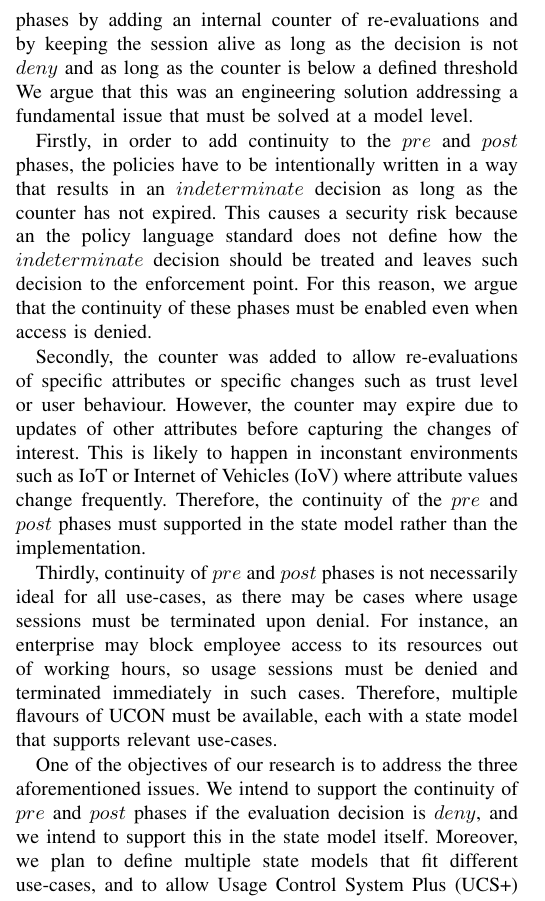
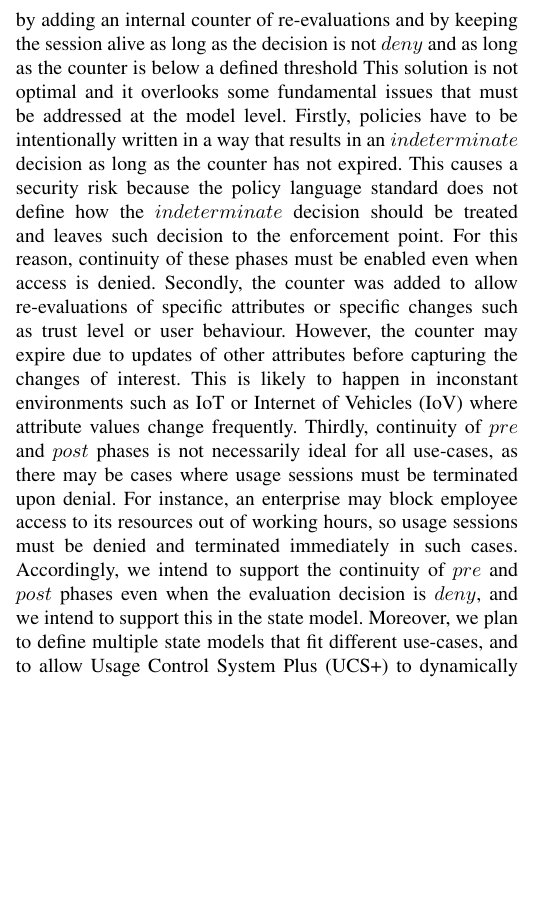
Before and after one commit to HaririAli/PhDProgressReport, a LaTeX paper (main.tex, which reads objectives.tex): part of one column of page 4 of 5, cut so that both start at the same text, the shorter picture padded with empty space. Compiled offline with pdfLaTeX; a missing font is replaced by an installed copy or a similar font; a LaTeX package or settings file that is missing is left out.

Commit message:
completed foundational objectives

```diff
--- a/objectives.tex
+++ b/objectives.tex
@@ -6,23 +6,19 @@ We categorise our objectives as foundational and architectural, where foundation
 \subsection{Foundational}\label{sec:foundational}
 \subsubsection{Continuity of \(pre\) and \(post\) Phases}
 As described in Section \ref{sec:state_model}, our team added continuity to the \(pre\) and \(post\) phases by adding an internal counter of re-evaluations and by keeping the session alive as long as the decision is not \(deny\) and as long as the counter is below a defined threshold
-We argue that this was an engineering solution addressing a fundamental issue that must be solved at a model level.
-
-Firstly, in order to add continuity to the \(pre\) and \(post\) phases, the policies have to be intentionally written in a way that results in an \(indeterminate\) decision as long as the counter has not expired.
-This causes a security risk because an the policy language standard does not define how the \(indeterminate\) decision should be treated and leaves such decision to the enforcement point.
-For this reason, we argue that the continuity of these phases must be enabled even when access is denied.
-
+This solution is not optimal and it overlooks some fundamental issues that must be addressed at the model level.
+Firstly, policies have to be intentionally written in a way that results in an \(indeterminate\) decision as long as the counter has not expired.
+This causes a security risk because the policy language standard does not define how the \(indeterminate\) decision should be treated and leaves such decision to the enforcement point.
+For this reason, continuity of these phases must be enabled even when access is denied.
 Secondly, the counter was added to allow re-evaluations of specific attributes or specific changes such as trust level or user behaviour.
 However, the counter may expire due to updates of other attributes before capturing the changes of interest.
 This is likely to happen in inconstant environments such as \gls{iot} or \gls{iov} where attribute values change frequently.
-Therefore, the continuity of the \(pre\) and \(post\) phases must supported in the state model rather than the implementation.
-
+%Therefore, the continuity of the \(pre\) and \(post\) phases must be supported in the state model rather than the implementation.
 Thirdly, continuity of \(pre\) and \(post\) phases is not necessarily ideal for all use-cases, as there may be cases where usage sessions must be terminated upon denial.
 For instance, an enterprise may block employee access to its resources out of working hours, so usage sessions must be denied and terminated immediately in such cases.
-Therefore, multiple flavours of \gls{ucon} must be available, each with a state model that supports relevant use-cases.
-
-One of the objectives of our research is to address the three aforementioned issues.
-We intend to support the continuity of \(pre\) and \(post\) phases if the evaluation decision is \(deny\), and we intend to support this in the state model itself.
+%Therefore, multiple flavours of \gls{ucon} must be available, each with a state model that supports relevant use-cases.
+%One of the objectives of our research is to address the three aforementioned issues.
+Accordingly, we intend to support the continuity of \(pre\) and \(post\) phases even when the evaluation decision is \(deny\), and we intend to support this in the state model.
 Moreover, we plan to define multiple state models that fit different use-cases, and to allow \gls{ucsp} to dynamically select the suitable state model based on the configuration or on the application.
 
 
```
Also changed, not shown: objectives.tex (17 more changed lines).
